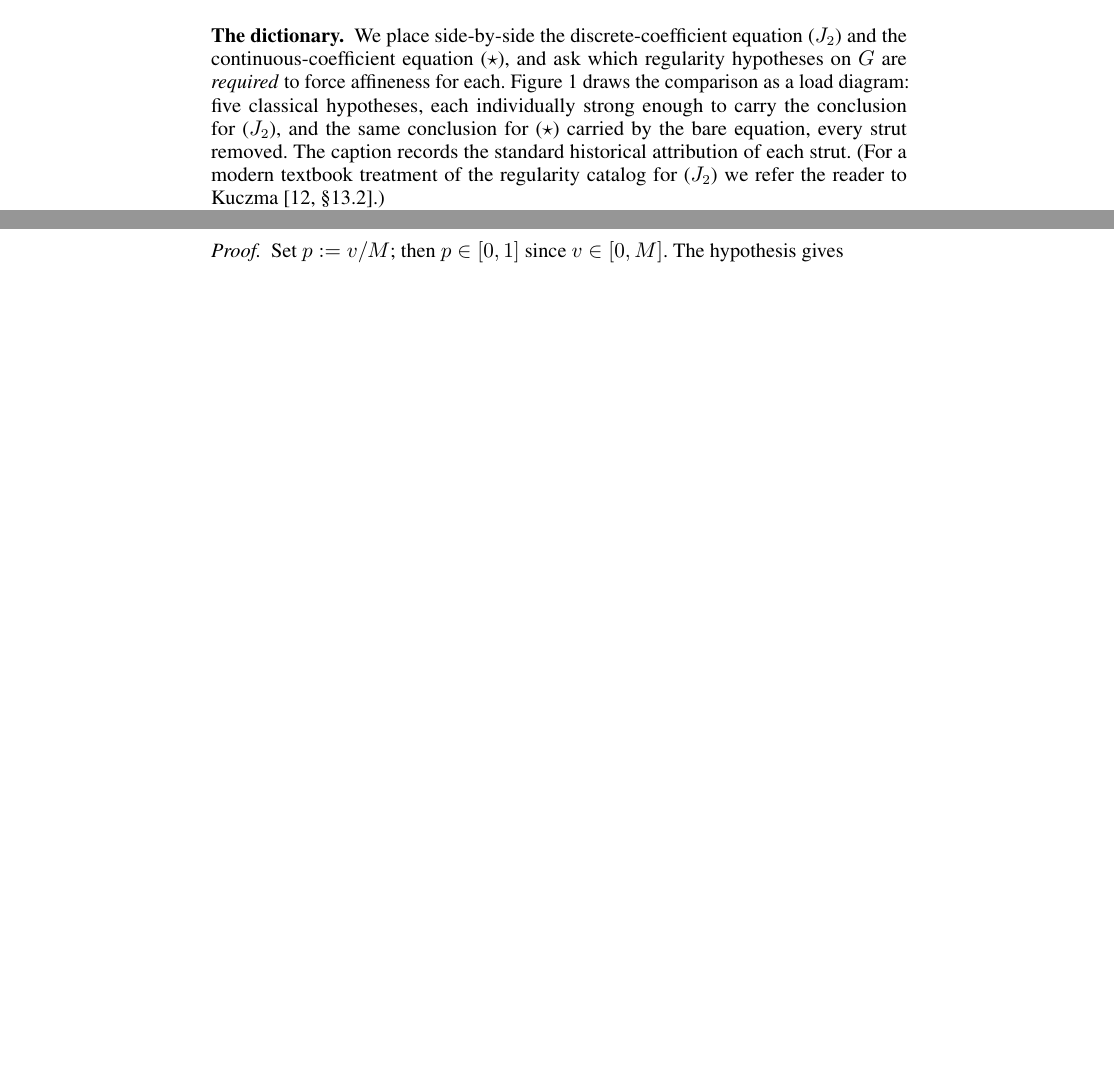
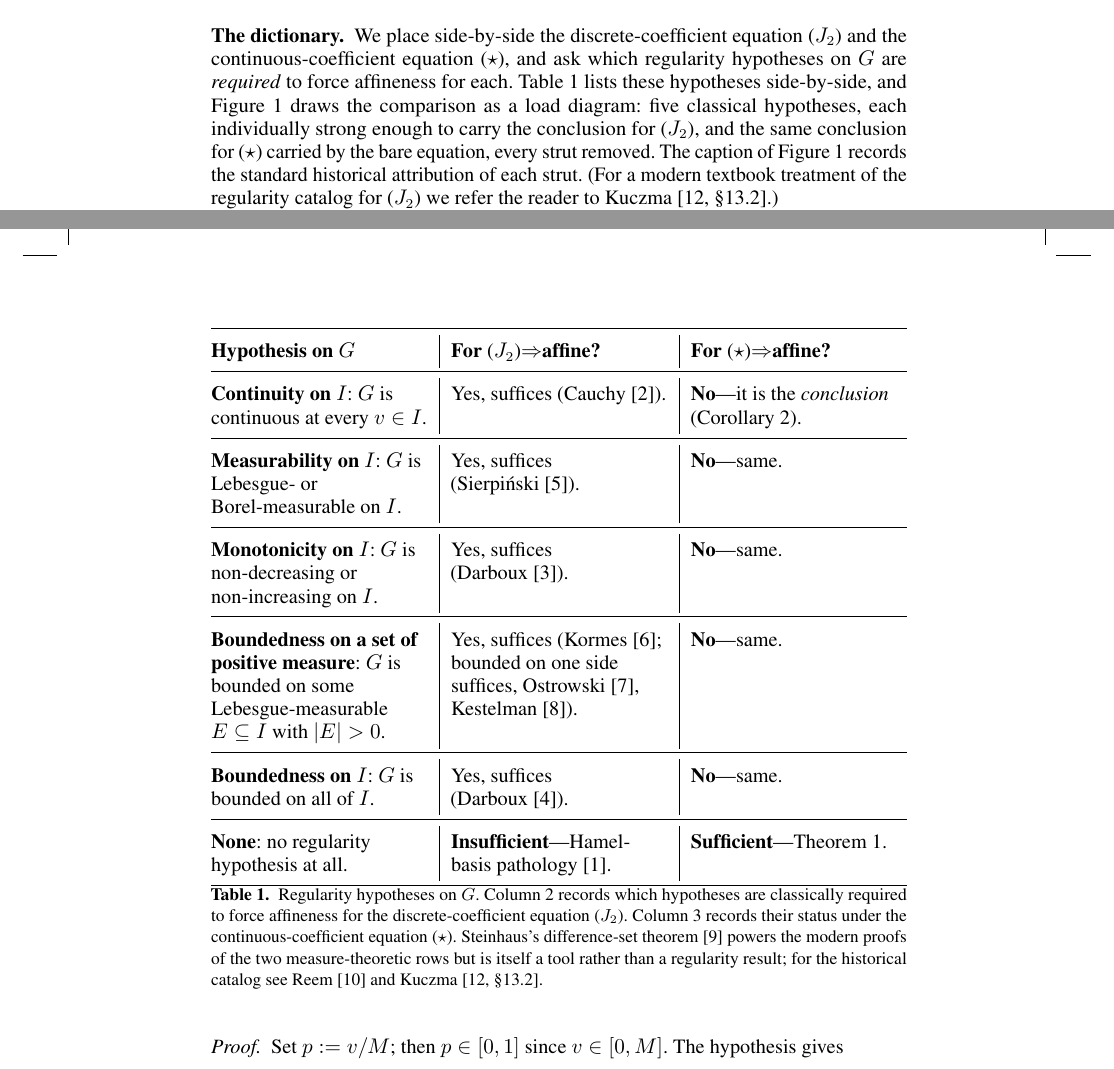
Before and after one commit to elouafiqAli/rigifity, a LaTeX paper (satellites/o3-maa/add/manuscript-anon-final.tex): two parts of pages 4 and 6 of 17, joined at a grey line, cut so that both start at the same text, the shorter picture padded with empty space. Compiled offline with pdfLaTeX.

Commit message:
satellites(o3-maa): restore Table 1 and adjust Section 3.1 prose for dual Figure-Table side-by-side dictionary exposition

```diff
--- a/satellites/o3-maa/add/manuscript-anon-final.tex
+++ b/satellites/o3-maa/add/manuscript-anon-final.tex
@@ -389,11 +389,12 @@ examine the difference in detail.
 We place side-by-side the discrete-coefficient equation~\eqref{eq:J2}
 and the continuous-coefficient equation~\eqref{eq:star}, and ask which
 regularity hypotheses on~$G$ are \emph{required} to force affineness
-for each. Figure~\ref{fig:dictionary} draws the comparison as a load
+for each. Table~\ref{tab:dictionary} lists these hypotheses side-by-side,
+and Figure~\ref{fig:dictionary} draws the comparison as a load
 diagram: five classical hypotheses, each individually strong enough
 to carry the conclusion for~\eqref{eq:J2}, and the same conclusion
 for~\eqref{eq:star} carried by the bare equation, every strut
-removed. The caption records the standard historical attribution of
+removed. The caption of Figure~\ref{fig:dictionary} records the standard historical attribution of
 each strut. (For a modern textbook treatment of the regularity
 catalog for~\eqref{eq:J2} we refer the reader to
 Kuczma~\cite[\S13.2]{Kuczma2009}.)
@@ -469,56 +470,55 @@ weight.}
 \label{fig:dictionary}
 \end{figure}
 
-% --- Former Table 1 (superseded by Figure~\ref{fig:dictionary}; kept for referee fallback) ---
-% \begin{table}[ht]
-% \renewcommand{\arraystretch}{1.4}
-% \centering
-% \begin{tabularx}{\linewidth}{@{} >{\raggedright\arraybackslash}X |
-%   >{\raggedright\arraybackslash}X |
-%   >{\raggedright\arraybackslash}X @{}}
-% \toprule
-% \textbf{Hypothesis on $G$} &
-% \textbf{For \eqref{eq:J2}$\Rightarrow$affine?} &
-% \textbf{For \eqref{eq:star}$\Rightarrow$affine?} \\
-% \midrule
-% \textbf{Continuity on $I$}: $G$ is continuous at every $v\in I$.
-%   & Yes, suffices (Cauchy~\cite{Cauchy1821}).
-%   & \textbf{No}---it is the \emph{conclusion} (Corollary~\ref{cor:regularity}). \\
-% \midrule
-% \textbf{Measurability on $I$}: $G$ is Lebesgue- or Borel-measurable on~$I$.
-%   & Yes, suffices (Sierpi\'nski~\cite{Sierpinski1920}).
-%   & \textbf{No}---same. \\
-% \midrule
-% \textbf{Monotonicity on $I$}: $G$ is non-decreasing or non-increasing on~$I$.
-%   & Yes, suffices (Darboux~\cite{Darboux1875}).
-%   & \textbf{No}---same. \\
-% \midrule
-% \textbf{Boundedness on a set of positive measure}: $G$ is bounded on some
-%   Lebesgue-measurable $E\subseteq I$ with $|E|>0$.
-%   & Yes, suffices (Kormes~\cite{Kormes1926}; bounded on one side
-%     suffices, Ostrowski~\cite{Ostrowski1929},
-%     Kestelman~\cite{Kestelman1947}).
-%   & \textbf{No}---same. \\
-% \midrule
-% \textbf{Boundedness on $I$}: $G$ is bounded on all of~$I$.
-%   & Yes, suffices (Darboux~\cite{Darboux1880}).
-%   & \textbf{No}---same. \\
-% \midrule
-% \textbf{None}: no regularity hypothesis at all.
-%   & \textbf{Insufficient}---Hamel-basis pathology~\cite{Hamel1905}.
-%   & \textbf{Sufficient}---Theorem~\ref{thm:main}. \\
-% \bottomrule
-% \end{tabularx}
-% \caption{Regularity hypotheses on $G$. Column~2 records which hypotheses
-% are classically required to force affineness for the
-% discrete-coefficient equation~\eqref{eq:J2}. Column~3 records their
-% status under the continuous-coefficient equation~\eqref{eq:star}.
-% Steinhaus's difference-set theorem~\cite{Steinhaus1920} powers the
-% modern proofs of the two measure-theoretic rows but is itself a tool
-% rather than a regularity result; for the historical catalog see
-% Reem~\cite{Reem2017} and Kuczma~\cite[\S13.2]{Kuczma2009}.}
-% \label{tab:dictionary}
-% \end{table}
+\begin{table}[ht]
+\renewcommand{\arraystretch}{1.4}
+\centering
+\begin{tabularx}{\linewidth}{@{} >{\raggedright\arraybackslash}X |
+  >{\raggedright\arraybackslash}X |
+  >{\raggedright\arraybackslash}X @{}}
+\toprule
+\textbf{Hypothesis on $G$} &
+\textbf{For \eqref{eq:J2}$\Rightarrow$affine?} &
+\textbf{For \eqref{eq:star}$\Rightarrow$affine?} \\
+\midrule
+\textbf{Continuity on $I$}: $G$ is continuous at every $v\in I$.
+  & Yes, suffices (Cauchy~\cite{Cauchy1821}).
+  & \textbf{No}---it is the \emph{conclusion} (Corollary~\ref{cor:regularity}). \\
+\midrule
+\textbf{Measurability on $I$}: $G$ is Lebesgue- or Borel-measurable on~$I$.
+  & Yes, suffices (Sierpi\'nski~\cite{Sierpinski1920}).
+  & \textbf{No}---same. \\
+\midrule
+\textbf{Monotonicity on $I$}: $G$ is non-decreasing or non-increasing on~$I$.
+  & Yes, suffices (Darboux~\cite{Darboux1875}).
+  & \textbf{No}---same. \\
+\midrule
+\textbf{Boundedness on a set of positive measure}: $G$ is bounded on some
+  Lebesgue-measurable $E\subseteq I$ with $|E|>0$.
+  & Yes, suffices (Kormes~\cite{Kormes1926}; bounded on one side
+    suffices, Ostrowski~\cite{Ostrowski1929},
+    Kestelman~\cite{Kestelman1947}).
+  & \textbf{No}---same. \\
+\midrule
+\textbf{Boundedness on $I$}: $G$ is bounded on all of~$I$.
+  & Yes, suffices (Darboux~\cite{Darboux1880}).
+  & \textbf{No}---same. \\
+\midrule
+\textbf{None}: no regularity hypothesis at all.
+  & \textbf{Insufficient}---Hamel-basis pathology~\cite{Hamel1905}.
+  & \textbf{Sufficient}---Theorem~\ref{thm:main}. \\
+\bottomrule
+\end{tabularx}
+\caption{Regularity hypotheses on $G$. Column~2 records which hypotheses
+are classically required to force affineness for the
+discrete-coefficient equation~\eqref{eq:J2}. Column~3 records their
+status under the continuous-coefficient equation~\eqref{eq:star}.
+Steinhaus's difference-set theorem~\cite{Steinhaus1920} powers the
+modern proofs of the two measure-theoretic rows but is itself a tool
+rather than a regularity result; for the historical catalog see
+Reem~\cite{Reem2017} and Kuczma~\cite[\S13.2]{Kuczma2009}.}
+\label{tab:dictionary}
+\end{table}
 % --- end former Table 1 ---
 
 The ground line is the point of the figure. With \textbf{no
```
